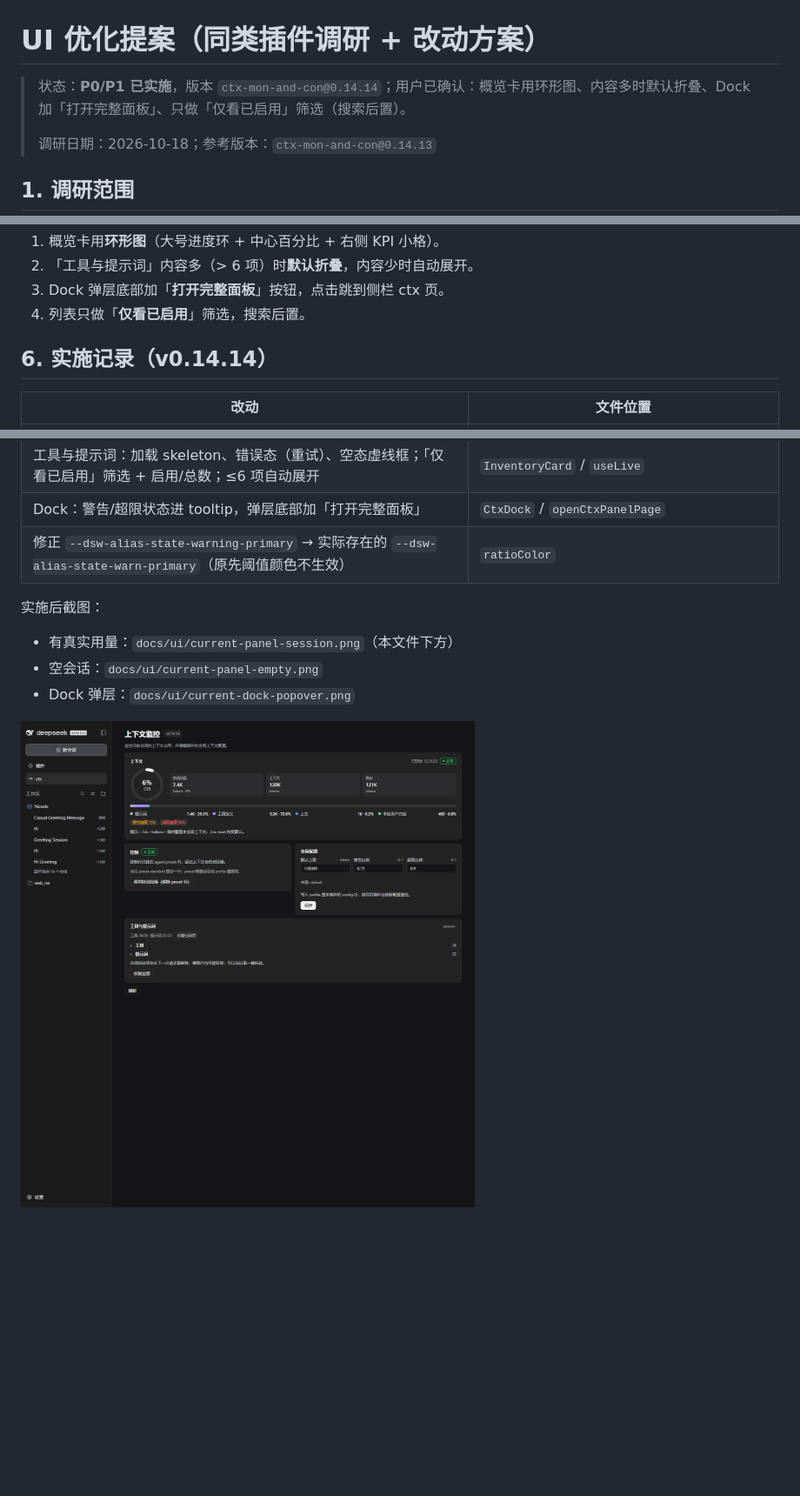
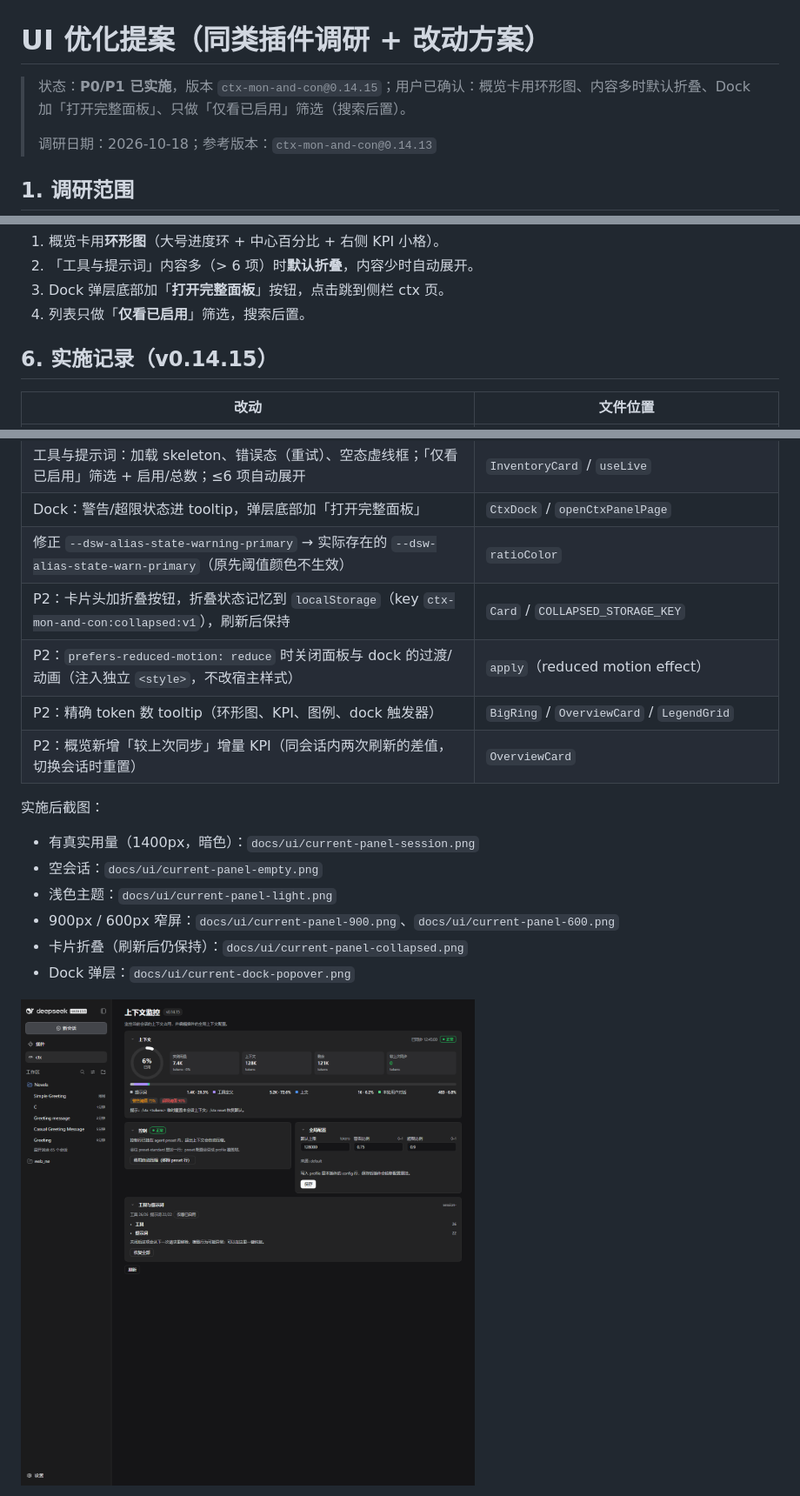
Before and after one commit to qiangweiliu/dsh-context, a Markdown page: plugin-skeleton/docs/UI-PROPOSAL.md, 3 parts joined by grey strips. Shown: that part at 87% size. Drawn GitHub-style; pictures changed too: plugin-skeleton/docs/ui/current-panel-session.png; blank space fills up the shorter version.

```diff
--- a/plugin-skeleton/docs/UI-PROPOSAL.md
+++ b/plugin-skeleton/docs/UI-PROPOSAL.md
@@ -1,6 +1,6 @@
 # UI 优化提案（同类插件调研 + 改动方案）
 
-> 状态：**P0/P1 已实施**，版本 `ctx-mon-and-con@0.14.14`；用户已确认：概览卡用环形图、内容多时默认折叠、Dock 加「打开完整面板」、只做「仅看已启用」筛选（搜索后置）。
+> 状态：**P0/P1 已实施**，版本 `ctx-mon-and-con@0.14.15`；用户已确认：概览卡用环形图、内容多时默认折叠、Dock 加「打开完整面板」、只做「仅看已启用」筛选（搜索后置）。
 >
 > 调研日期：2026-10-18；参考版本：`ctx-mon-and-con@0.14.13`
 
@@ -88,7 +88,7 @@ dsh-context 的客户端样式大量使用 DSH 主题变量与过渡变量（统
 3. Dock 弹层底部加「**打开完整面板**」按钮，点击跳到侧栏 ctx 页。
 4. 列表只做「**仅看已启用**」筛选，搜索后置。
 
-## 6. 实施记录（v0.14.14）
+## 6. 实施记录（v0.14.15）
 
 | 改动 | 文件位置 |
 | --- | --- |
@@ -100,11 +100,18 @@ dsh-context 的客户端样式大量使用 DSH 主题变量与过渡变量（统
 | 工具与提示词：加载 skeleton、错误态（重试）、空态虚线框；「仅看已启用」筛选 + 启用/总数；≤6 项自动展开 | `InventoryCard` / `useLive` |
 | Dock：警告/超限状态进 tooltip，弹层底部加「打开完整面板」 | `CtxDock` / `openCtxPanelPage` |
 | 修正 `--dsw-alias-state-warning-primary` → 实际存在的 `--dsw-alias-state-warn-primary`（原先阈值颜色不生效） | `ratioColor` |
+| P2：卡片头加折叠按钮，折叠状态记忆到 `localStorage`（key `ctx-mon-and-con:collapsed:v1`），刷新后保持 | `Card` / `COLLAPSED_STORAGE_KEY` |
+| P2：`prefers-reduced-motion: reduce` 时关闭面板与 dock 的过渡/动画（注入独立 `<style>`，不改宿主样式） | `apply`（reduced motion effect） |
+| P2：精确 token 数 tooltip（环形图、KPI、图例、dock 触发器） | `BigRing` / `OverviewCard` / `LegendGrid` |
+| P2：概览新增「较上次同步」增量 KPI（同会话内两次刷新的差值，切换会话时重置） | `OverviewCard` |
 
 实施后截图：
 
-- 有真实用量：`docs/ui/current-panel-session.png`（本文件下方）
+- 有真实用量（1400px，暗色）：`docs/ui/current-panel-session.png`
 - 空会话：`docs/ui/current-panel-empty.png`
+- 浅色主题：`docs/ui/current-panel-light.png`
+- 900px / 600px 窄屏：`docs/ui/current-panel-900.png`、`docs/ui/current-panel-600.png`
+- 卡片折叠（刷新后仍保持）：`docs/ui/current-panel-collapsed.png`
 - Dock 弹层：`docs/ui/current-dock-popover.png`
 
 ![实施后的 ctx 面板（有真实用量）](ui/current-panel-session.png)
```
Also changed, not shown: other parts of plugin-skeleton/docs/UI-PROPOSAL.md (+4 -0 lines), plugin-skeleton/docs/EVIDENCE.md (+11 -10 lines), plugin-skeleton/docs/ui/current-panel-600.png (added), plugin-skeleton/docs/ui/current-panel-collapsed.png (added), plugin-skeleton/docs/ui/current-panel-empty.png, plugin-skeleton/docs/ui/current-panel-light.png (added), 4 other files.
